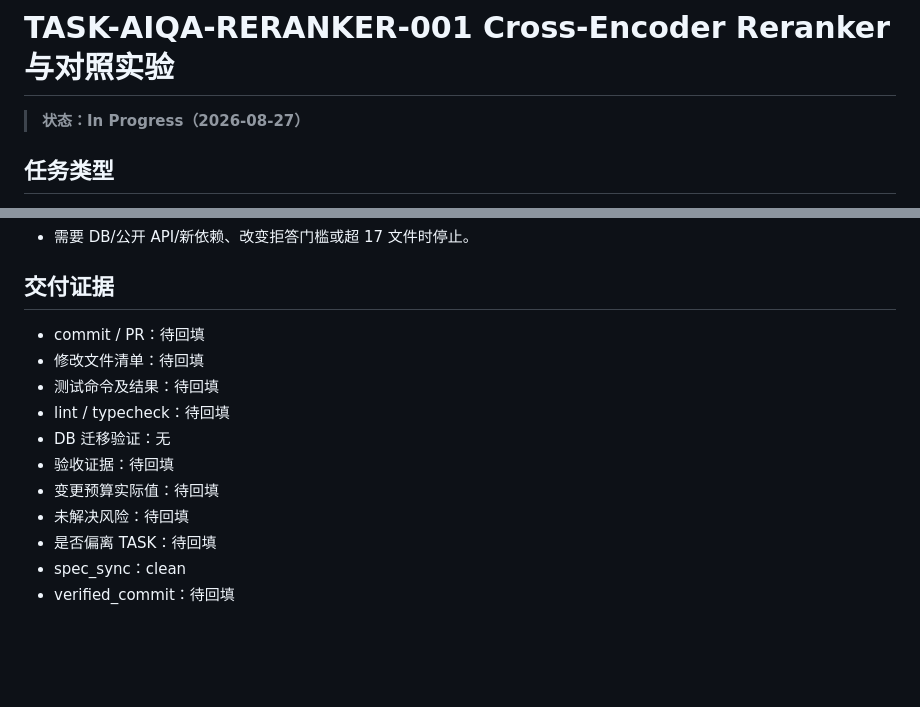
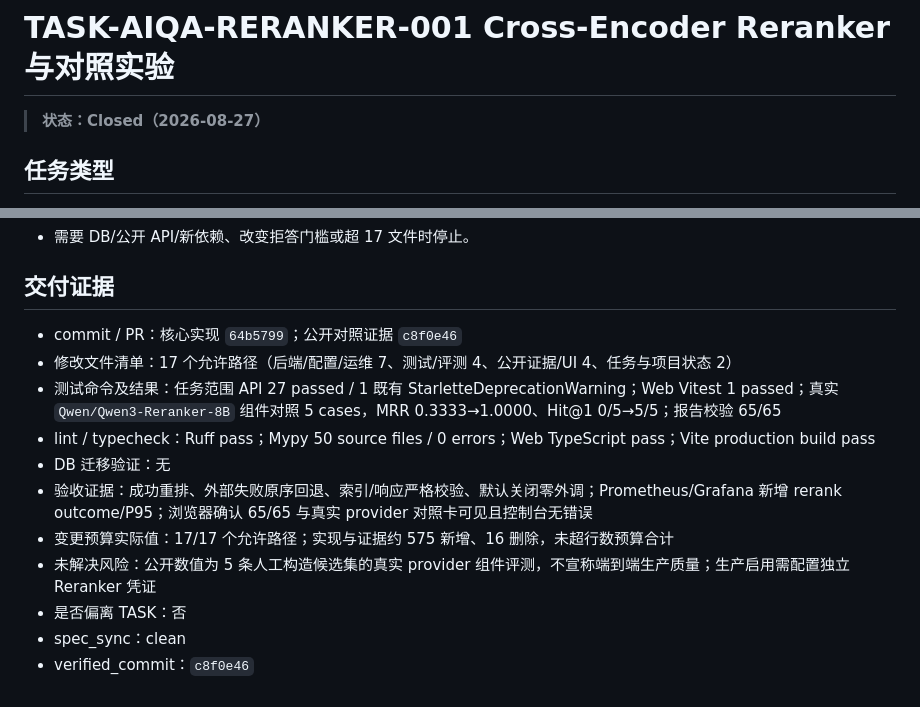
Before and after one commit to hxt0227cu-alt/jianli, a Markdown page: tasks/TASK-AIQA-RERANKER-001.md, 2 parts joined by grey strips. GitHub-like rendering; blank space fills up the shorter version.

Commit message:
docs(rag): close reranker delivery

```diff
--- a/tasks/TASK-AIQA-RERANKER-001.md
+++ b/tasks/TASK-AIQA-RERANKER-001.md
@@ -1,6 +1,6 @@
 # TASK-AIQA-RERANKER-001 Cross-Encoder Reranker 与对照实验
 
-> **状态：In Progress（2026-08-27）**
+> **状态：Closed（2026-08-27）**
 
 ## 任务类型
 - implementation
@@ -77,14 +77,14 @@
 - 需要 DB/公开 API/新依赖、改变拒答门槛或超 17 文件时停止。
 
 ## 交付证据
-- commit / PR：待回填
-- 修改文件清单：待回填
-- 测试命令及结果：待回填
-- lint / typecheck：待回填
+- commit / PR：核心实现 `64b5799`；公开对照证据 `c8f0e46`
+- 修改文件清单：17 个允许路径（后端/配置/运维 7、测试/评测 4、公开证据/UI 4、任务与项目状态 2）
+- 测试命令及结果：任务范围 API 27 passed / 1 既有 StarletteDeprecationWarning；Web Vitest 1 passed；真实 `Qwen/Qwen3-Reranker-8B` 组件对照 5 cases，MRR 0.3333→1.0000、Hit@1 0/5→5/5；报告校验 65/65
+- lint / typecheck：Ruff pass；Mypy 50 source files / 0 errors；Web TypeScript pass；Vite production build pass
 - DB 迁移验证：无
-- 验收证据：待回填
-- 变更预算实际值：待回填
-- 未解决风险：待回填
-- 是否偏离 TASK：待回填
+- 验收证据：成功重排、外部失败原序回退、索引/响应严格校验、默认关闭零外调；Prometheus/Grafana 新增 rerank outcome/P95；浏览器确认 65/65 与真实 provider 对照卡可见且控制台无错误
+- 变更预算实际值：17/17 个允许路径；实现与证据约 575 新增、16 删除，未超行数预算合计
+- 未解决风险：公开数值为 5 条人工构造候选集的真实 provider 组件评测，不宣称端到端生产质量；生产启用需配置独立 Reranker 凭证
+- 是否偏离 TASK：否
 - spec_sync：clean
-- verified_commit：待回填
+- verified_commit：`c8f0e46`
```
Also changed, not shown: PROJECT_STATE.md (+1 -1 lines).
